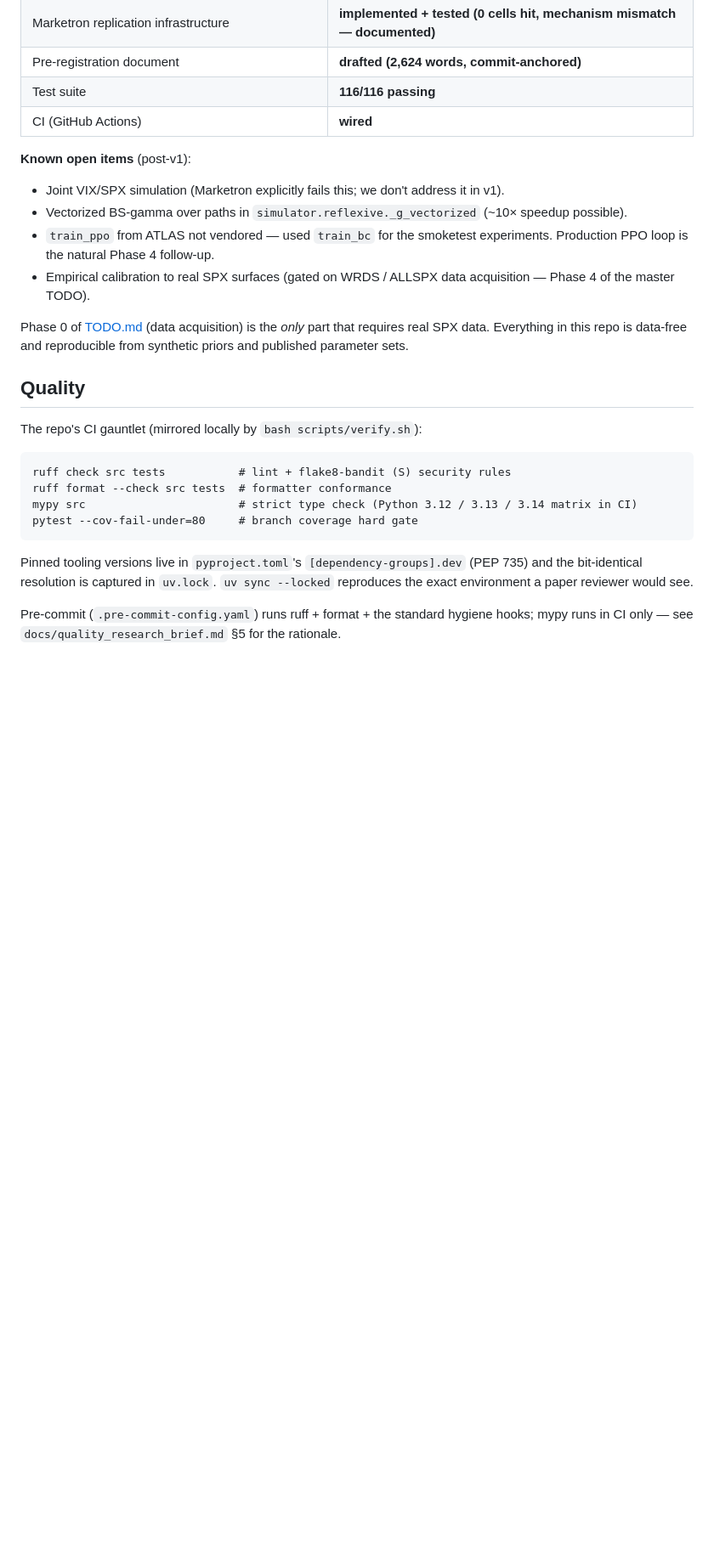
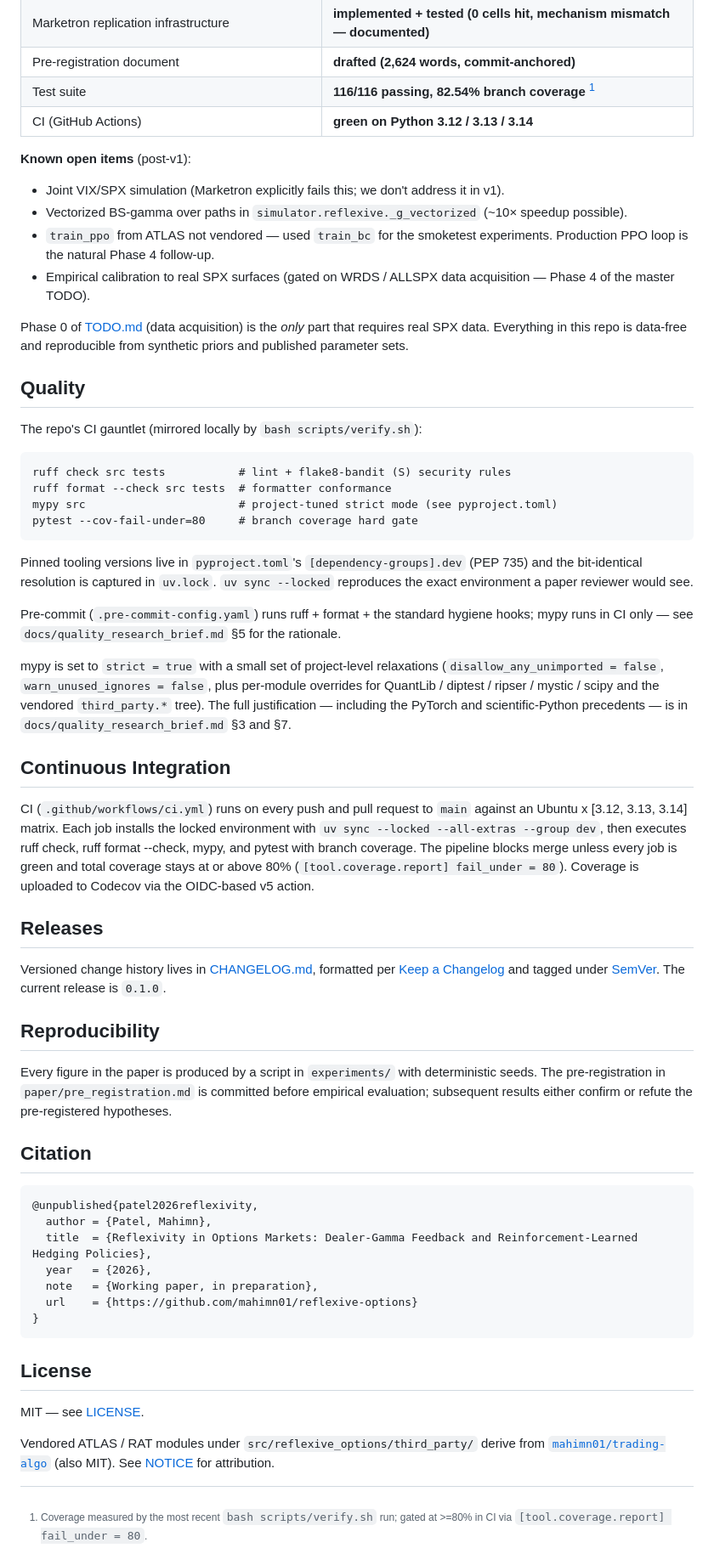
Before and after one commit to mahimn01/reflexive-options, a Markdown page: README.md, the part around one of its changes. Shown at 85% size. Rendered like a GitHub page; blank space fills up the shorter version.

````diff
--- a/README.md
+++ b/README.md
@@ -96,8 +96,10 @@ notebooks/                # Tutorial walkthroughs
 | κ-sensitivity transfer experiment (BC-trained MLP, ~15-20 min/run) | **implemented + tested** |
 | Marketron replication infrastructure | **implemented + tested (0 cells hit, mechanism mismatch — documented)** |
 | Pre-registration document | **drafted (2,624 words, commit-anchored)** |
-| Test suite | **116/116 passing** |
-| CI (GitHub Actions) | **wired** |
+| Test suite | **116/116 passing, 82.54% branch coverage** [^cov] |
+| CI (GitHub Actions) | **green on Python 3.12 / 3.13 / 3.14** |
+
+[^cov]: Coverage measured by the most recent `bash scripts/verify.sh` run; gated at >=80% in CI via `[tool.coverage.report] fail_under = 80`.
 
 **Known open items** (post-v1):
 - Joint VIX/SPX simulation (Marketron explicitly fails this; we don't address it in v1).
@@ -114,7 +116,7 @@ The repo's CI gauntlet (mirrored locally by `bash scripts/verify.sh`):
 ```text
 ruff check src tests           # lint + flake8-bandit (S) security rules
 ruff format --check src tests  # formatter conformance
-mypy src                       # strict type check (Python 3.12 / 3.13 / 3.14 matrix in CI)
+mypy src                       # project-tuned strict mode (see pyproject.toml)
 pytest --cov-fail-under=80     # branch coverage hard gate
 ```
 
@@ -125,6 +127,30 @@ Pinned tooling versions live in `pyproject.toml`'s `[dependency-groups].dev`
 Pre-commit (`.pre-commit-config.yaml`) runs ruff + format + the standard
 hygiene hooks; mypy runs in CI only — see `docs/quality_research_brief.md`
 §5 for the rationale.
+
+mypy is set to `strict = true` with a small set of project-level relaxations
+(`disallow_any_unimported = false`, `warn_unused_ignores = false`, plus
+per-module overrides for QuantLib / diptest / ripser / mystic / scipy and
+the vendored `third_party.*` tree). The full justification — including the
+PyTorch and scientific-Python precedents — is in
+`docs/quality_research_brief.md` §3 and §7.
+
+## Continuous Integration
+
+CI (`.github/workflows/ci.yml`) runs on every push and pull request to
+`main` against an Ubuntu x [3.12, 3.13, 3.14] matrix. Each job installs
+the locked environment with `uv sync --locked --all-extras --group dev`,
+then executes ruff check, ruff format --check, mypy, and pytest with
+branch coverage. The pipeline blocks merge unless every job is green and
+total coverage stays at or above 80% (`[tool.coverage.report] fail_under
+= 80`). Coverage is uploaded to Codecov via the OIDC-based v5 action.
+
+## Releases
+
+Versioned change history lives in [CHANGELOG.md](CHANGELOG.md), formatted
+per [Keep a Changelog](https://keepachangelog.com/en/1.1.0/) and tagged
+under [SemVer](https://semver.org/spec/v2.0.0.html). The current release
+is `0.1.0`.
 
 ## Reproducibility
 
````
Also changed, not shown: other parts of README.md (+1 -1 lines), CHANGELOG.md (added, +110 -0 lines), CLAUDE.md (+15 -0 lines).
